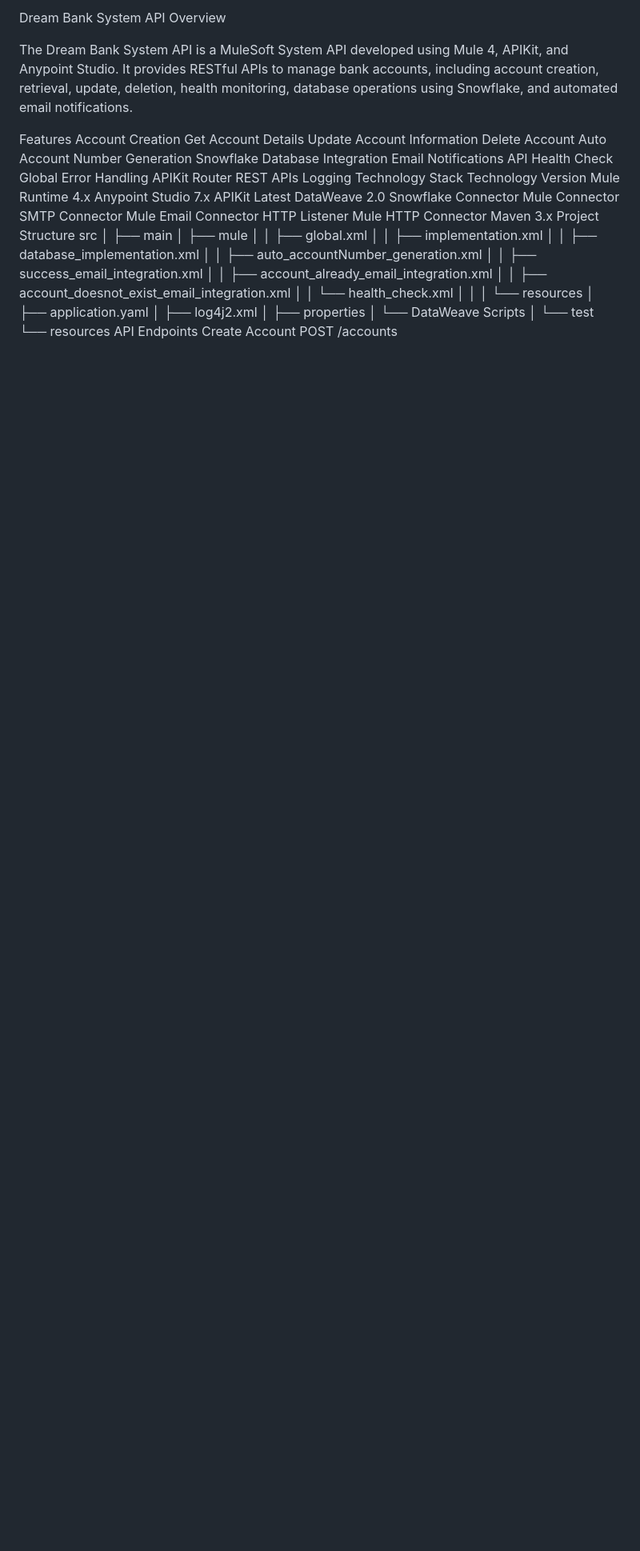
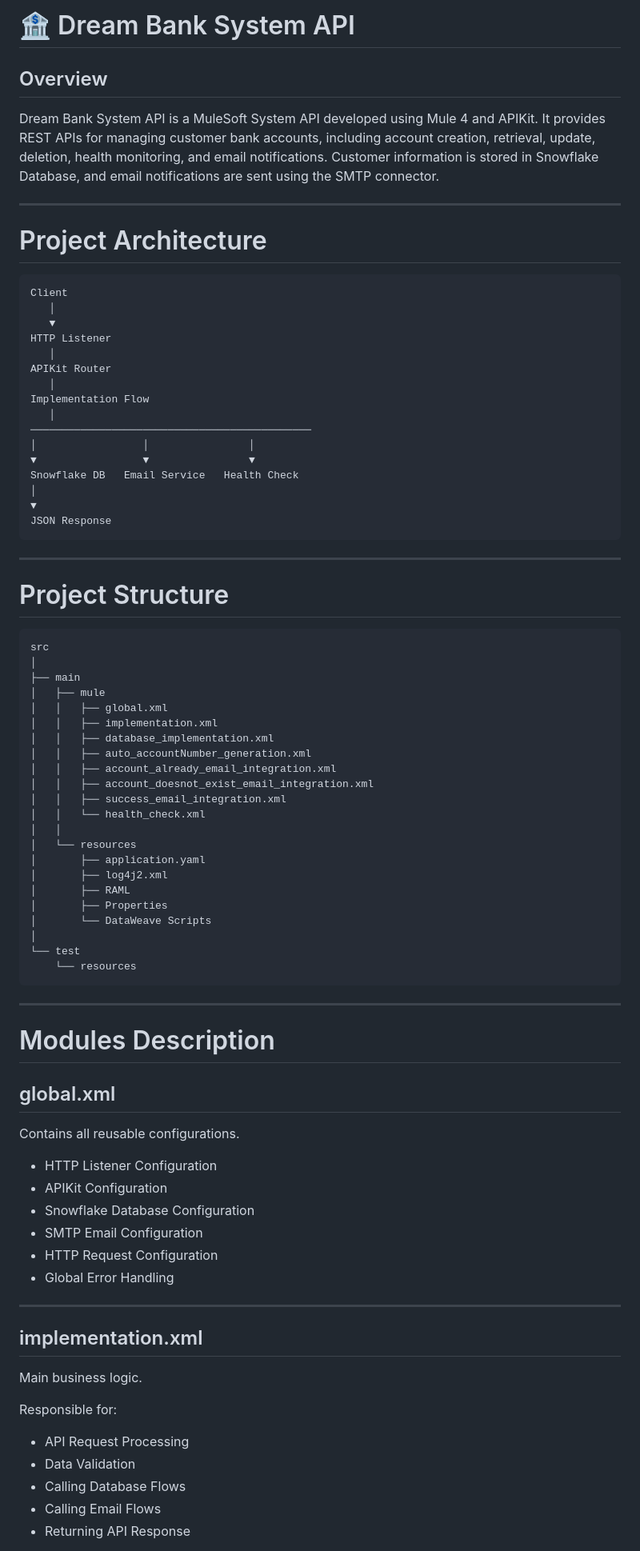
Before and after one commit to Narsing-s/dream-bank-sapi, a Markdown page: README.md, the part around one of its changes. Shown at 80% size. Rendered like a GitHub page; blank space fills up the shorter version.

````diff
--- a/README.md
+++ b/README.md
@@ -1,32 +1,37 @@
-Dream Bank System API
-Overview
+# 🏦 Dream Bank System API
 
-The Dream Bank System API is a MuleSoft System API developed using Mule 4, APIKit, and Anypoint Studio. It provides RESTful APIs to manage bank accounts, including account creation, retrieval, update, deletion, health monitoring, database operations using Snowflake, and automated email notifications.
+## Overview
 
-Features
-Account Creation
-Get Account Details
-Update Account Information
-Delete Account
-Auto Account Number Generation
-Snowflake Database Integration
-Email Notifications
-API Health Check
-Global Error Handling
+Dream Bank System API is a MuleSoft System API developed using Mule 4 and APIKit. It provides REST APIs for managing customer bank accounts, including account creation, retrieval, update, deletion, health monitoring, and email notifications. Customer information is stored in Snowflake Database, and email notifications are sent using the SMTP connector.
+
+---
+
+# Project Architecture
+
+```
+Client
+   │
+   ▼
+HTTP Listener
+   │
 APIKit Router
-REST APIs
-Logging
-Technology Stack
-Technology	Version
-Mule Runtime	4.x
-Anypoint Studio	7.x
-APIKit	Latest
-DataWeave	2.0
-Snowflake Connector	Mule Connector
-SMTP Connector	Mule Email Connector
-HTTP Listener	Mule HTTP Connector
-Maven	3.x
-Project Structure
+   │
+Implementation Flow
+   │
+─────────────────────────────────────────────
+│                 │                │
+▼                 ▼                ▼
+Snowflake DB   Email Service   Health Check
+│
+▼
+JSON Response
+```
+
+---
+
+# Project Structure
+
+```
 src
 │
 ├── main
@@ -35,18 +40,48 @@ src
 │   │   ├── implementation.xml
 │   │   ├── database_implementation.xml
 │   │   ├── auto_accountNumber_generation.xml
-│   │   ├── success_email_integration.xml
 │   │   ├── account_already_email_integration.xml
 │   │   ├── account_doesnot_exist_email_integration.xml
+│   │   ├── success_email_integration.xml
 │   │   └── health_check.xml
 │   │
 │   └── resources
 │       ├── application.yaml
 │       ├── log4j2.xml
-│       ├── properties
+│       ├── RAML
+│       ├── Properties
 │       └── DataWeave Scripts
 │
 └── test
     └── resources
-API Endpoints
-Create Account
+```
+
+---
+
+# Modules Description
+
+## global.xml
+
+Contains all reusable configurations.
+
+- HTTP Listener Configuration
+- APIKit Configuration
+- Snowflake Database Configuration
+- SMTP Email Configuration
+- HTTP Request Configuration
+- Global Error Handling
+
+---
+
+## implementation.xml
+
+Main business logic.
+
+Responsible for:
+
+- API Request Processing
+- Data Validation
+- Calling Database Flows
+- Calling Email Flows
+- Returning API Response
+
````
Also changed, not shown: other parts of README.md (+198 -87 lines).
